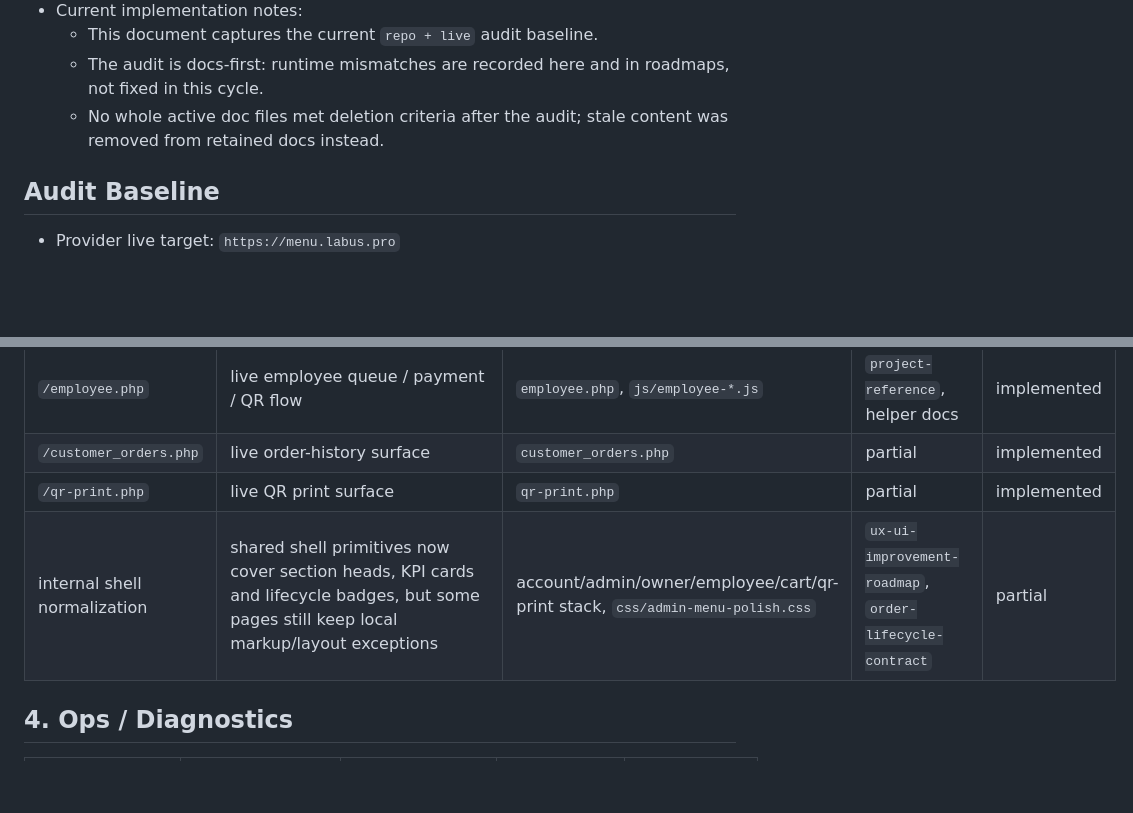
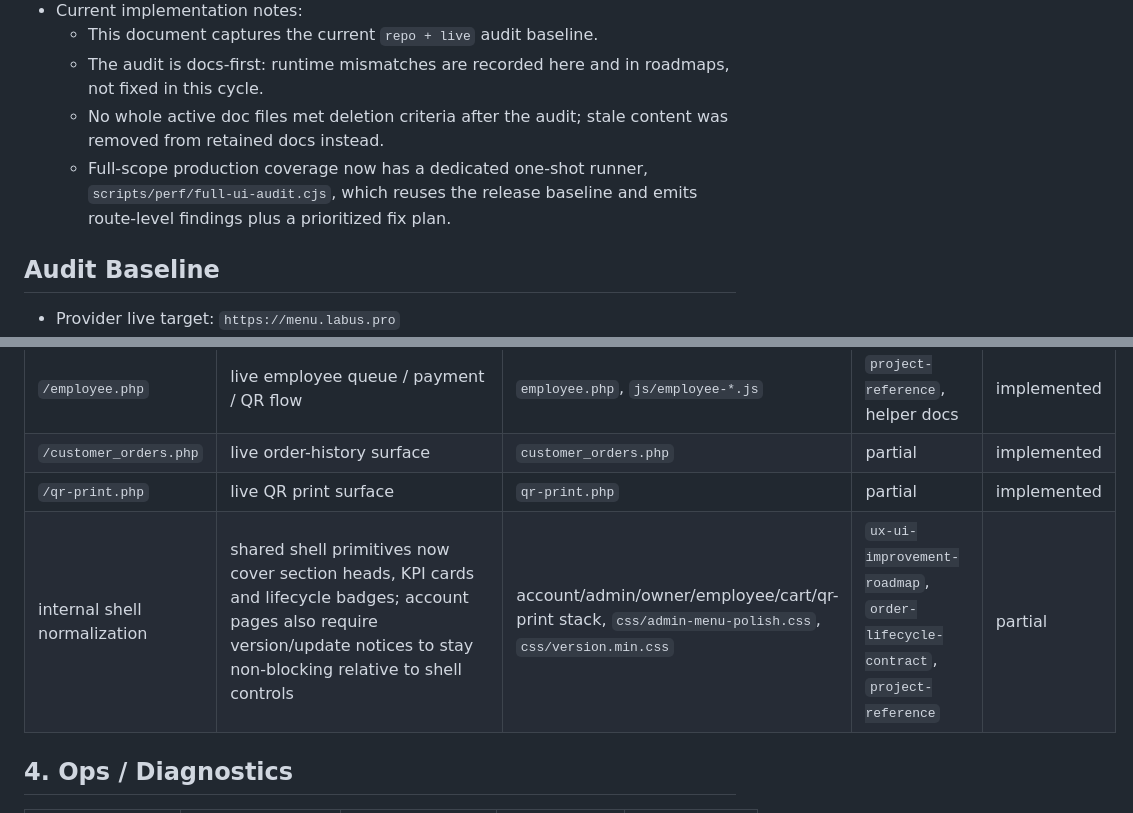
Before and after one commit to Linol-Hamelton/menulabus, a Markdown page: docs/feature-audit-matrix.md, 2 parts joined by grey strips. Rendered like a GitHub page; blank space fills up the shorter version.

```diff
--- a/docs/feature-audit-matrix.md
+++ b/docs/feature-audit-matrix.md
@@ -8,6 +8,7 @@
   - This document captures the current `repo + live` audit baseline.
   - The audit is docs-first: runtime mismatches are recorded here and in roadmaps, not fixed in this cycle.
   - No whole active doc files met deletion criteria after the audit; stale content was removed from retained docs instead.
+  - Full-scope production coverage now has a dedicated one-shot runner, `scripts/perf/full-ui-audit.cjs`, which reuses the release baseline and emits route-level findings plus a prioritized fix plan.
 
 ## Audit Baseline
 
@@ -45,7 +46,7 @@
 | `/employee.php` | live employee queue / payment / QR flow | `employee.php`, `js/employee-*.js` | `project-reference`, helper docs | implemented |
 | `/customer_orders.php` | live order-history surface | `customer_orders.php` | partial | implemented |
 | `/qr-print.php` | live QR print surface | `qr-print.php` | partial | implemented |
-| internal shell normalization | shared shell primitives now cover section heads, KPI cards and lifecycle badges, but some pages still keep local markup/layout exceptions | account/admin/owner/employee/cart/qr-print stack, `css/admin-menu-polish.css` | `ux-ui-improvement-roadmap`, `order-lifecycle-contract` | partial |
+| internal shell normalization | shared shell primitives now cover section heads, KPI cards and lifecycle badges; account pages also require version/update notices to stay non-blocking relative to shell controls | account/admin/owner/employee/cart/qr-print stack, `css/admin-menu-polish.css`, `css/version.min.css` | `ux-ui-improvement-roadmap`, `order-lifecycle-contract`, `project-reference` | partial |
 
 ## 4. Ops / Diagnostics
 
```
Also changed, not shown: other parts of docs/feature-audit-matrix.md (+1 -1 lines), docs/deployment-workflow.md (+11 -0 lines), docs/project-reference.md (+3 -0 lines).
